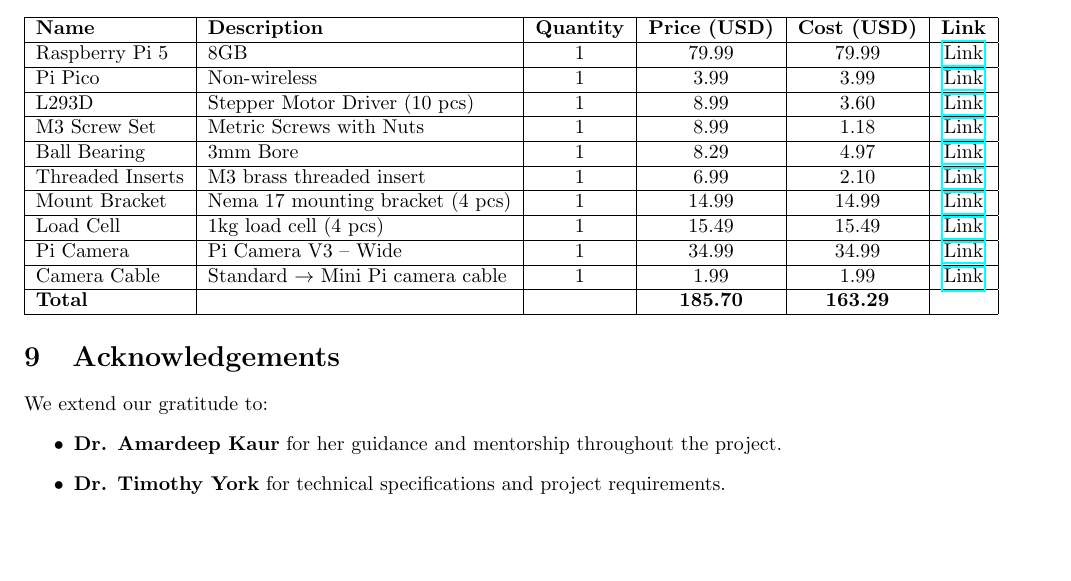
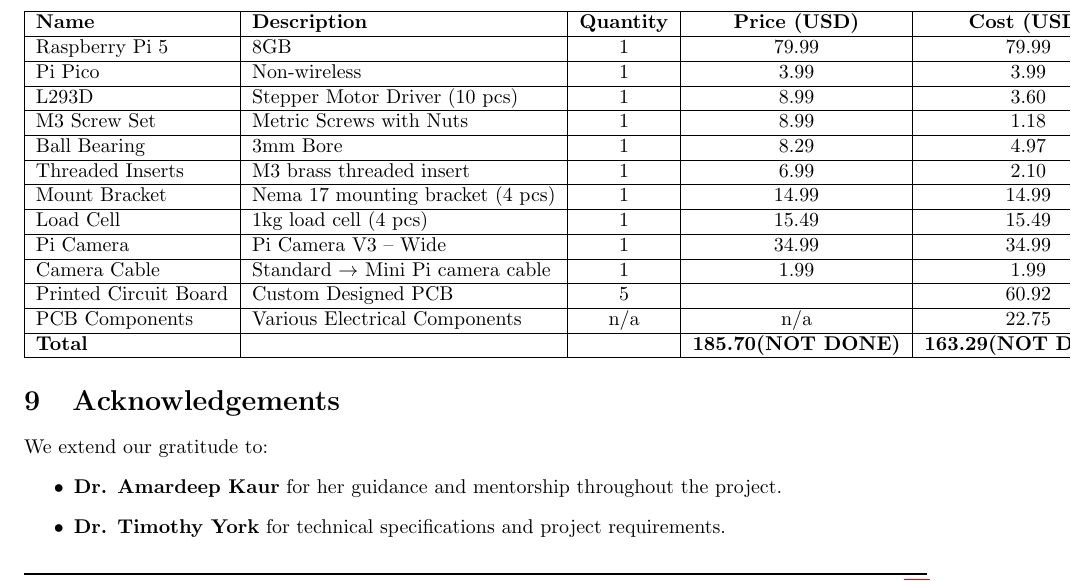
Before and after one commit to sschuchman/thorCam, a LaTeX document (Report/ece405_final_report.tex, which reads Report/sections/report.tex): part of page 16 of 17, cut so that both start at the same text, the shorter picture padded with empty space. Compiled offline with pdfLaTeX.

Commit message:
Added to the Bill of Materials

```diff
--- a/Report/sections/report.tex
+++ b/Report/sections/report.tex
@@ -314,7 +314,9 @@
     Load Cell & 1kg load cell (4 pcs) & 1 & 15.49 & 15.49 & \href{https://www.amazon.com/dp/B09YTQKQ9G/ref=ppx_yo_dt_b_search_asin_title}{Link} \\ \hline
     Pi Camera & Pi Camera V3 – Wide & 1 & 34.99 & 34.99 & \href{https://www.microcenter.com/product/662018/raspberry-pi-camera-3-wide}{Link} \\ \hline
     Camera Cable & Standard $\rightarrow$ Mini Pi camera cable & 1 & 1.99 & 1.99 & \href{https://www.microcenter.com/product/671933/raspberry-pi-5-camera-cable-300mm}{Link} \\ \hline
-    \textbf{Total} &  &  & \textbf{185.70} & \textbf{163.29} &  \\ \hline
+    Printed Circuit Board & Custom Designed PCB & 5 & &60.92 & \href{https://jlcpcb.com/}{Link} \\ \hline
+    PCB Components & Various Electrical Components & n/a & n/a & 22.75 & \href{https://www.digikey.com/}{Link}\\ \hline
+    \textbf{Total} &  &  & \textbf{185.70(NOT DONE)} & \textbf{163.29(NOT DONE)} &  \\ \hline
 \end{tabular}
 
 
```
